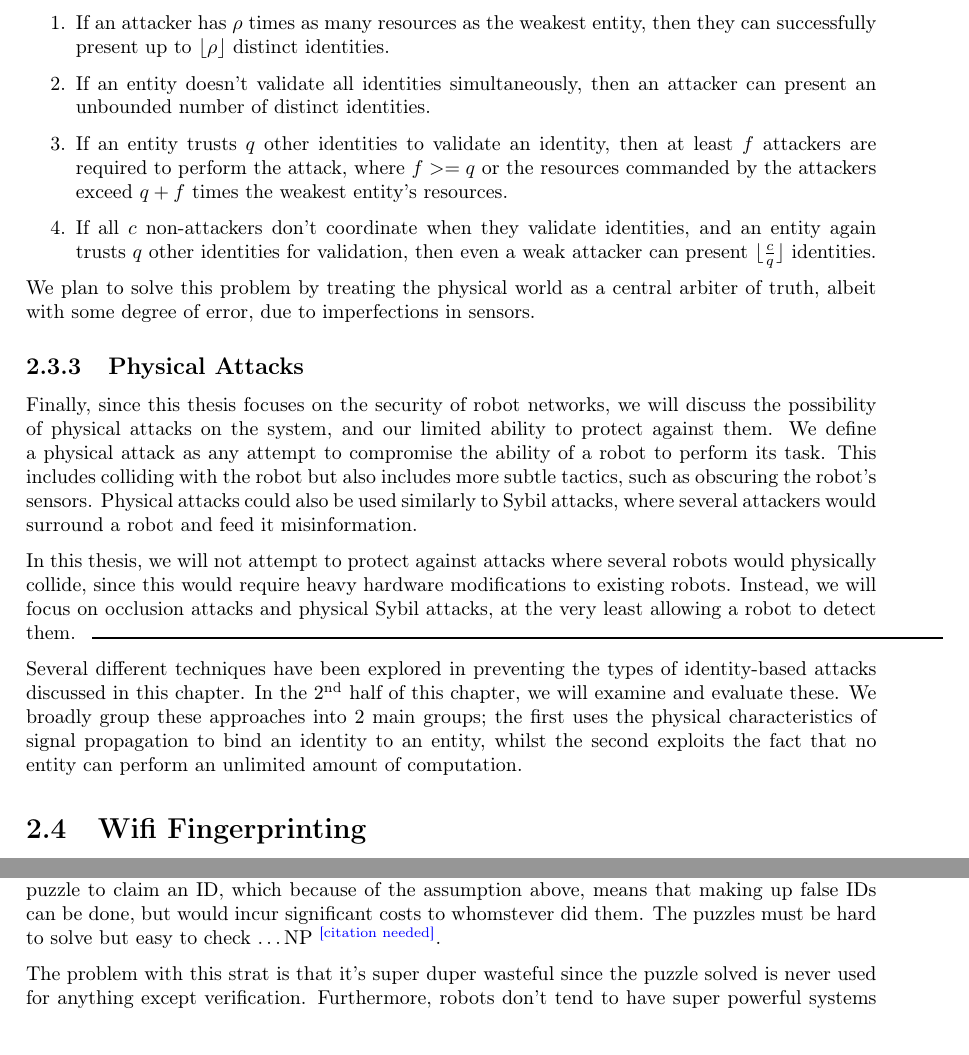
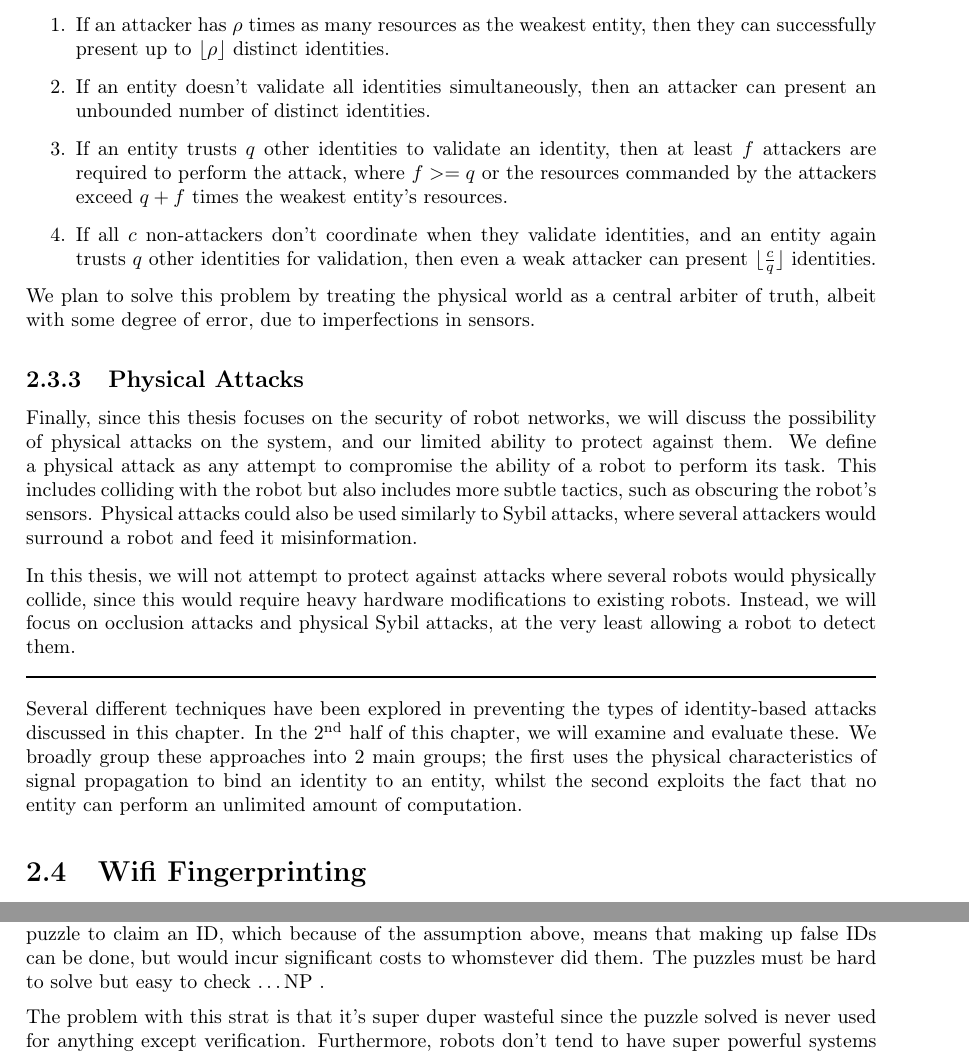
Before and after one commit to Akshat-Tripathi/Thesis, a LaTeX thesis (main.tex, which reads background/background.tex): two parts of pages 14 and 17 of 24, joined at a grey line, cut so that both start at the same text, the shorter picture padded with empty space. Compiled offline with pdfLaTeX.

Commit message:
Citation (temporarily) not needed

```diff
--- a/background/background.tex
+++ b/background/background.tex
@@ -225,4 +225,4 @@ We plan to solve this problem by treating the physical world as a central arbite
 \subsection{Physical Attacks}
 Finally, since this thesis focuses on the security of robot networks, we will discuss the possibility of physical attacks on the system, and our limited ability to protect against them. We define a physical attack as any attempt to compromise the ability of a robot to perform its task. This includes colliding with the robot but also includes more subtle tactics, such as obscuring the robot's sensors. Physical attacks could also be used similarly to Sybil attacks, where several attackers would surround a robot and feed it misinformation.
 
-In this thesis, we will not attempt to protect against attacks where several robots would physically collide, since this would require heavy hardware modifications to existing robots. Instead, we will focus on occlusion attacks and physical Sybil attacks, at the very least allowing a robot to detect them.
+In this thesis, we will not attempt to protect against attacks where several robots would physically collide, since this would require heavy hardware modifications to existing robots. Instead, we will focus on occlusion attacks and physical Sybil attacks, at the very least allowing a robot to detect them.\\
--- a/main.tex
+++ b/main.tex
@@ -28,7 +28,8 @@
 \author{Akshat Tripathi}
 % Update supervisor and other title stuff in title/title.tex
 
-\newcommand{\citationneeded}{\textsuperscript{\color{blue} [citation needed]}}
+% \newcommand{\citationneeded}{\textsuperscript{\color{blue} [citation needed]}}
+\newcommand{\citationneeded}{}
 
 \begin{document}
 \input{title/title.tex}
```
Also changed, not shown: main.pdf.
